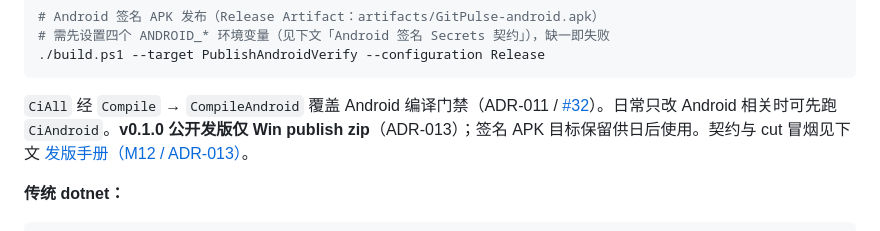
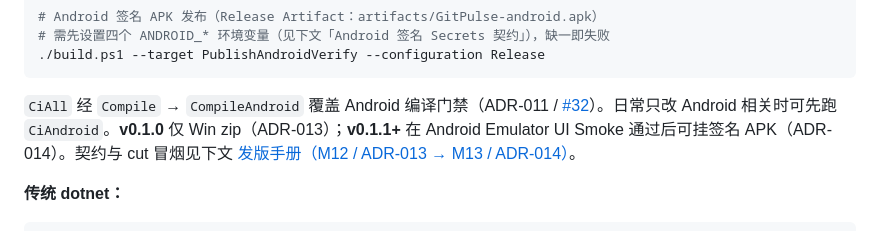
Before and after one commit to Skymly/GitPulse, a Markdown page: docs/DEVELOPMENT.md, the part around the change. GitHub-like rendering.

Commit message:
Update DEVELOPMENT publish blurb for ADR-014 dual-artifact path.
Point the Nuke section at the M13 cut handbook instead of the Win-only deferral wording.

Co-authored-by: Cursor <cursoragent@cursor.com>

````diff
--- a/docs/DEVELOPMENT.md
+++ b/docs/DEVELOPMENT.md
@@ -81,7 +81,7 @@ cd GitPulse
 ./build.ps1 --target PublishAndroidVerify --configuration Release
 ```
 
-`CiAll` 经 `Compile` → `CompileAndroid` 覆盖 Android 编译门禁（ADR-011 / [#32](https://github.com/Skymly/GitPulse/issues/32)）。日常只改 Android 相关时可先跑 `CiAndroid`。**v0.1.0 公开发版仅 Win publish zip**（ADR-013）；签名 APK 目标保留供日后使用。契约与 cut 冒烟见下文 [发版手册（M12 / ADR-013）](#release-m12)。
+`CiAll` 经 `Compile` → `CompileAndroid` 覆盖 Android 编译门禁（ADR-011 / [#32](https://github.com/Skymly/GitPulse/issues/32)）。日常只改 Android 相关时可先跑 `CiAndroid`。**v0.1.0** 仅 Win zip（ADR-013）；**v0.1.1+** 在 Android Emulator UI Smoke 通过后可挂签名 APK（ADR-014）。契约与 cut 冒烟见下文 [发版手册（M12 / ADR-013 → M13 / ADR-014）](#release-m12)。
 
 **传统 dotnet：**
 
````
